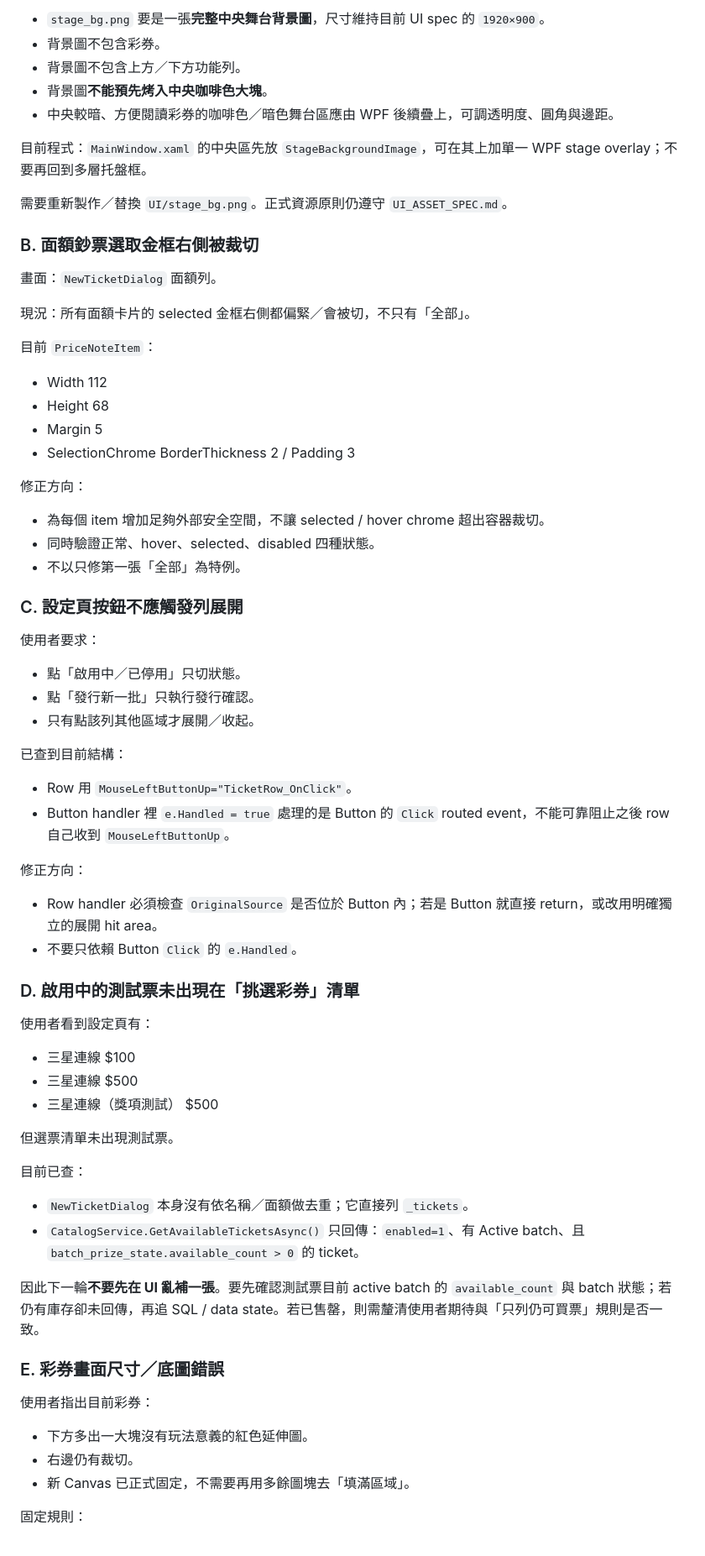
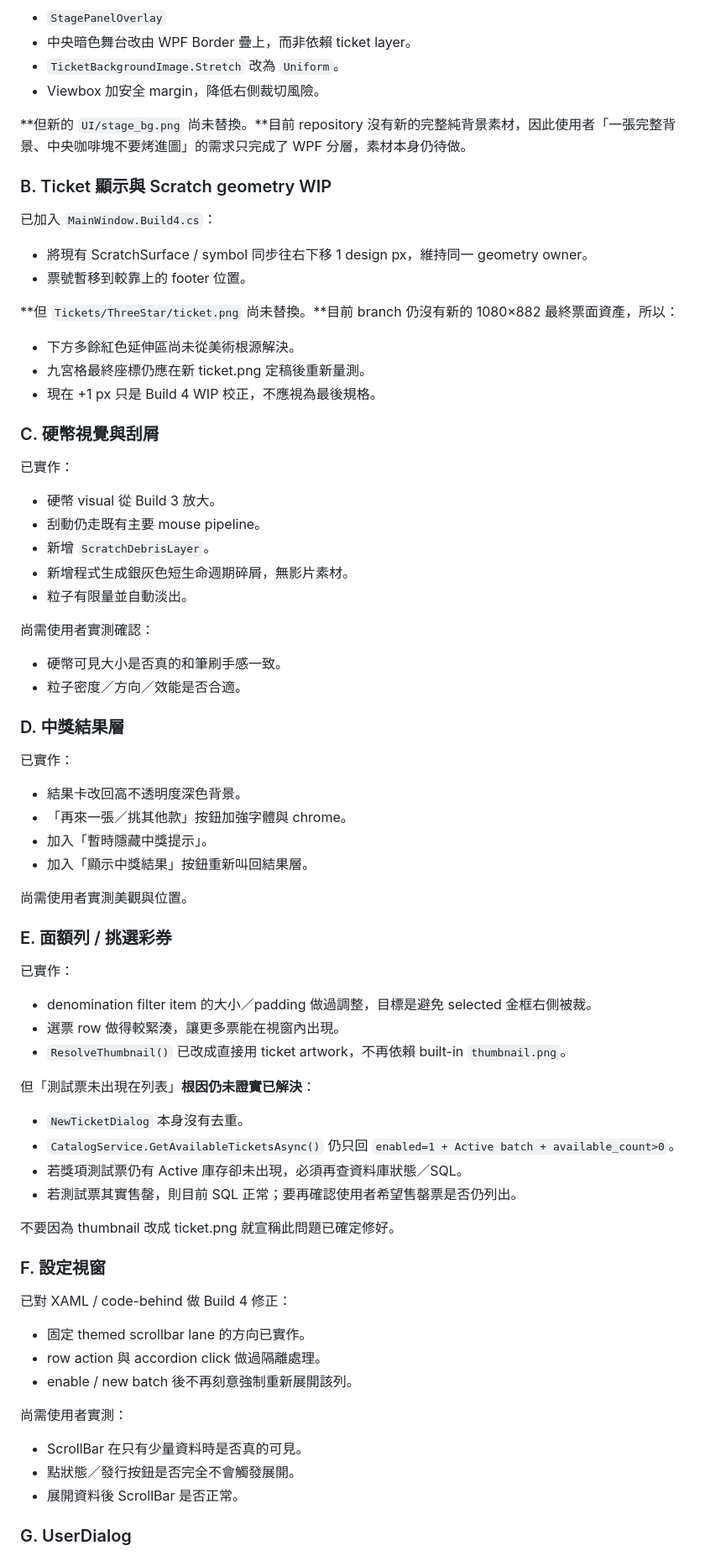
Before and after one commit to simonliu1118-byte/sandbox, a Markdown page: apps/ScratchGame/WORK_HANDOFF.md, the part around one of its changes. Shown at 84% size. Rendered like a GitHub page.

Commit message:
docs(ScratchGame): correct handoff with actual Build 4 WIP state

```diff
--- a/apps/ScratchGame/WORK_HANDOFF.md
+++ b/apps/ScratchGame/WORK_HANDOFF.md
@@ -67,75 +73,80 @@
 
-- `stage_bg.png` 要是一張**完整中央舞台背景圖**，尺寸維持目前 UI spec 的 `1920×900`。
-- 背景圖不包含彩券。
-- 背景圖不包含上方／下方功能列。
-- 背景圖**不能預先烤入中央咖啡色大塊**。
-- 中央較暗、方便閱讀彩券的咖啡色／暗色舞台區應由 WPF 後續疊上，可調透明度、圓角與邊距。
+- `StagePanelOverlay`
+- 中央暗色舞台改由 WPF Border 疊上，而非依賴 ticket layer。
+- `TicketBackgroundImage.Stretch` 改為 `Uniform`。
+- Viewbox 加安全 margin，降低右側裁切風險。
 
-目前程式：`MainWindow.xaml` 的中央區先放 `StageBackgroundImage`，可在其上加單一 WPF stage overlay；不要再回到多層托盤框。
+**但新的 `UI/stage_bg.png` 尚未替換。**目前 repository 沒有新的完整純背景素材，因此使用者「一張完整背景、中央咖啡塊不要烤進圖」的需求只完成了 WPF 分層，素材本身仍待做。
 
-需要重新製作／替換 `UI/stage_bg.png`。正式資源原則仍遵守 `UI_ASSET_SPEC.md`。
+### B. Ticket 顯示與 Scratch geometry WIP
 
-### B. 面額鈔票選取金框右側被裁切
+已加入 `MainWindow.Build4.cs`：
 
-畫面：`NewTicketDialog` 面額列。
+- 將現有 ScratchSurface / symbol 同步往右下移 1 design px，維持同一 geometry owner。
+- 票號暫移到較靠上的 footer 位置。
 
-現況：所有面額卡片的 selected 金框右側都偏緊／會被切，不只有「全部」。
+**但 `Tickets/ThreeStar/ticket.png` 尚未替換。**目前 branch 仍沒有新的 1080×882 最終票面資產，所以：
 
-目前 `PriceNoteItem`：
+- 下方多餘紅色延伸區尚未從美術根源解決。
+- 九宮格最終座標仍應在新 ticket.png 定稿後重新量測。
+- 現在 +1 px 只是 Build 4 WIP 校正，不應視為最後規格。
 
-- Width 112
-- Height 68
-- Margin 5
-- SelectionChrome BorderThickness 2 / Padding 3
+### C. 硬幣視覺與刮屑
 
-修正方向：
+已實作：
 
-- 為每個 item 增加足夠外部安全空間，不讓 selected / hover chrome 超出容器裁切。
-- 同時驗證正常、hover、selected、disabled 四種狀態。
-- 不以只修第一張「全部」為特例。
+- 硬幣 visual 從 Build 3 放大。
+- 刮動仍走既有主要 mouse pipeline。
+- 新增 `ScratchDebrisLayer`。
+- 新增程式生成銀灰色短生命週期碎屑，無影片素材。
+- 粒子有限量並自動淡出。
 
-### C. 設定頁按鈕不應觸發列展開
+尚需使用者實測確認：
 
-使用者要求：
+- 硬幣可見大小是否真的和筆刷手感一致。
+- 粒子密度／方向／效能是否合適。
 
-- 點「啟用中／已停用」只切狀態。
-- 點「發行新一批」只執行發行確認。
-- 只有點該列其他區域才展開／收起。
+### D. 中獎結果層
 
-已查到目前結構：
+已實作：
 
-- Row 用 `MouseLeftButtonUp="TicketRow_OnClick"`。
-- Button handler 裡 `e.Handled = true` 處理的是 Button 的 `Click` routed event，不能可靠阻止之後 row 自己收到 `MouseLeftButtonUp`。
+- 結果卡改回高不透明度深色背景。
+- 「再來一張／挑其他款」按鈕加強字體與 chrome。
+- 加入「暫時隱藏中獎提示」。
+- 加入「顯示中獎結果」按鈕重新叫回結果層。
 
-修正方向：
+尚需使用者實測美觀與位置。
 
-- Row handler 必須檢查 `OriginalSource` 是否位於 Button 內；若是 Button 就直接 return，或改用明確獨立的展開 hit area。
-- 不要只依賴 Button `Click` 的 `e.Handled`。
+### E. 面額列 / 挑選彩券
 
-### D. 啟用中的測試票未出現在「挑選彩券」清單
+已實作：
 
-使用者看到設定頁有：
+- denomination filter item 的大小／padding 做過調整，目標是避免 selected 金框右側被裁。
+- 選票 row 做得較緊湊，讓更多票能在視窗內出現。
+- `ResolveThumbnail()` 已改成直接用 ticket artwork，不再依賴 built-in `thumbnail.png`。
 
-- 三星連線 $100
-- 三星連線 $500
-- 三星連線（獎項測試） $500
+但「測試票未出現在列表」**根因仍未證實已解決**：
 
-但選票清單未出現測試票。
+- `NewTicketDialog` 本身沒有去重。
+- `CatalogService.GetAvailableTicketsAsync()` 仍只回 `enabled=1 + Active batch + available_count>0`。
+- 若獎項測試票仍有 Active 庫存卻未出現，必須再查資料庫狀態／SQL。
+- 若測試票其實售罄，則目前 SQL 正常；要再確認使用者希望售罄票是否仍列出。
 
-目前已查：
+不要因為 thumbnail 改成 ticket.png 就宣稱此問題已確定修好。
 
-- `NewTicketDialog` 本身沒有依名稱／面額做去重；它直接列 `_tickets`。
-- `CatalogService.GetAvailableTicketsAsync()` 只回傳：`enabled=1`、有 Active batch、且 `batch_prize_state.available_count > 0` 的 ticket。
+### F. 設定視窗
 
-因此下一輪**不要先在 UI 亂補一張**。要先確認測試票目前 active batch 的 `available_count` 與 batch 狀態；若仍有庫存卻未回傳，再追 SQL / data state。若已售罄，則需釐清使用者期待與「只列仍可買票」規則是否一致。
+已對 XAML / code-behind 做 Build 4 修正：
 
-### E. 彩券畫面尺寸／底圖錯誤
+- 固定 themed scrollbar lane 的方向已實作。
+- row action 與 accordion click 做過隔離處理。
+- enable / new batch 後不再刻意強制重新展開該列。
 
-使用者指出目前彩券：
+尚需使用者實測：
 
-- 下方多出一大塊沒有玩法意義的紅色延伸圖。
-- 右邊仍有裁切。
-- 新 Canvas 已正式固定，不需要再用多餘圖塊去「填滿區域」。
+- ScrollBar 在只有少量資料時是否真的可見。
+- 點狀態／發行按鈕是否完全不會觸發展開。
+- 展開資料後 ScrollBar 是否正常。
 
-固定規則：
+### G. UserDialog
 
```
Also changed, not shown: other parts of apps/ScratchGame/WORK_HANDOFF.md (+142 -163 lines).
